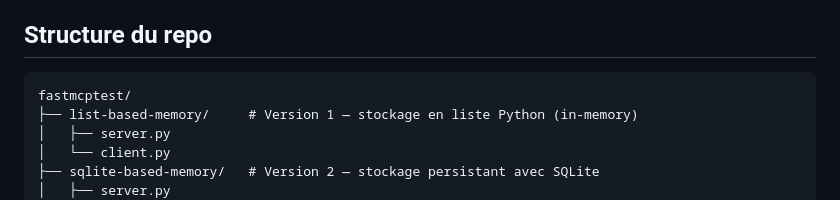
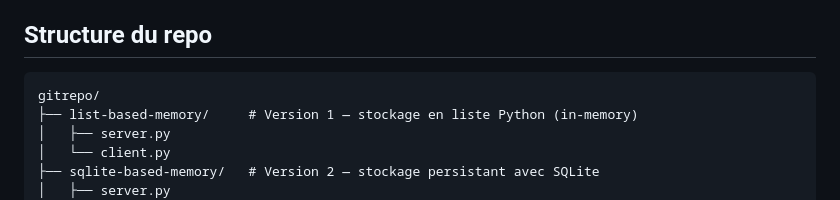
Before and after one commit to zerotropism/mcpserver-template, a Markdown page: README.md, the part around the change. Drawn GitHub-style.

Commit message:
amends README

````diff
--- a/README.md
+++ b/README.md
@@ -6,7 +6,7 @@ MCP (Model Context Protocol) construit avec [FastMCP](https://github.com/jlowin/
 ## Structure du repo
 
 ```
-fastmcptest/
+gitrepo/
 ├── list-based-memory/     # Version 1 — stockage en liste Python (in-memory)
 │   ├── server.py
 │   └── client.py
````
